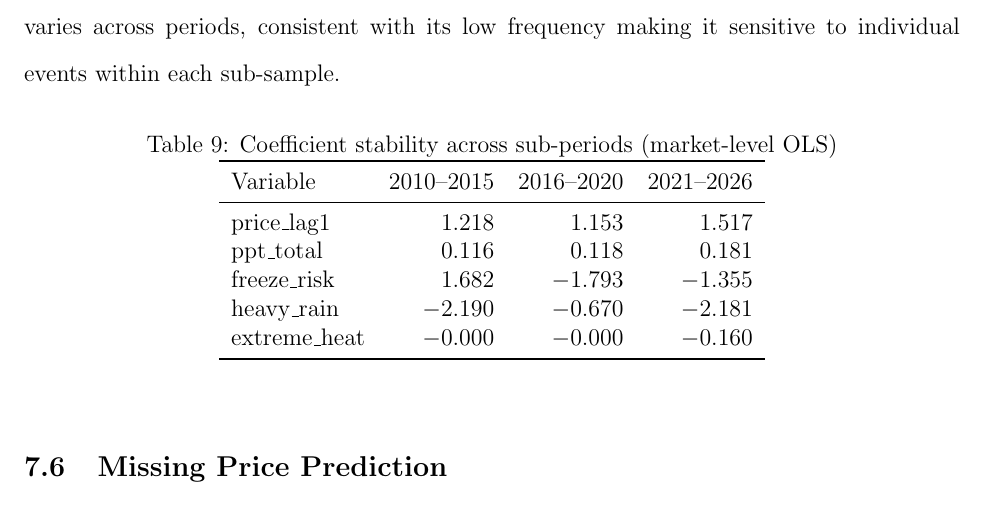
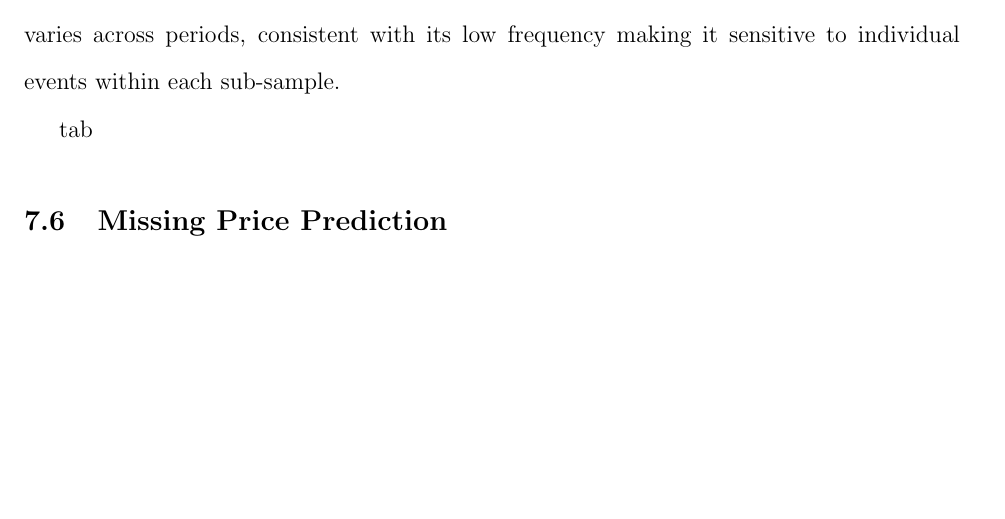
Before and after one commit to yuhanols/agri-risk, a LaTeX paper (paper/main.tex): part of page 28 of 37, cut so that both start at the same text, the shorter picture padded with empty space. Compiled offline with pdfLaTeX.

Commit message:
Updates from Overleaf

```diff
--- a/paper/main.tex
+++ b/paper/main.tex
@@ -550,22 +550,7 @@ We split the sample into three sub-periods and re-estimate the market-level OLS
 
 The temperature variables ($tmax$, $tmin$) show sign instability, which likely reflects collinearity between them rather than instability in the underlying relationship. Freeze risk also varies across periods, consistent with its low frequency making it sensitive to individual events within each sub-sample.
 
-\begin{table}[!htbp]
-\centering
-\caption{Coefficient stability across sub-periods (market-level OLS)}
-\label{tab:stability}
-\begin{tabular}{lrrr}
-\toprule
-Variable & 2010--2015 & 2016--2020 & 2021--2026 \\
-\midrule
-price\_lag1 & 1.218 & 1.153 & 1.517 \\
-ppt\_total & 0.116 & 0.118 & 0.181 \\
-freeze\_risk & 1.682 & $-$1.793 & $-$1.355 \\
-heavy\_rain & $-$2.190 & $-$0.670 & $-$2.181 \\
-extreme\_heat & $-$0.000 & $-$0.000 & $-$0.160 \\
-\bottomrule
-\end{tabular}
-\end{table}
+ tab
 
 % ------------------------------------------------------------
 \subsection{Missing Price Prediction}
```
